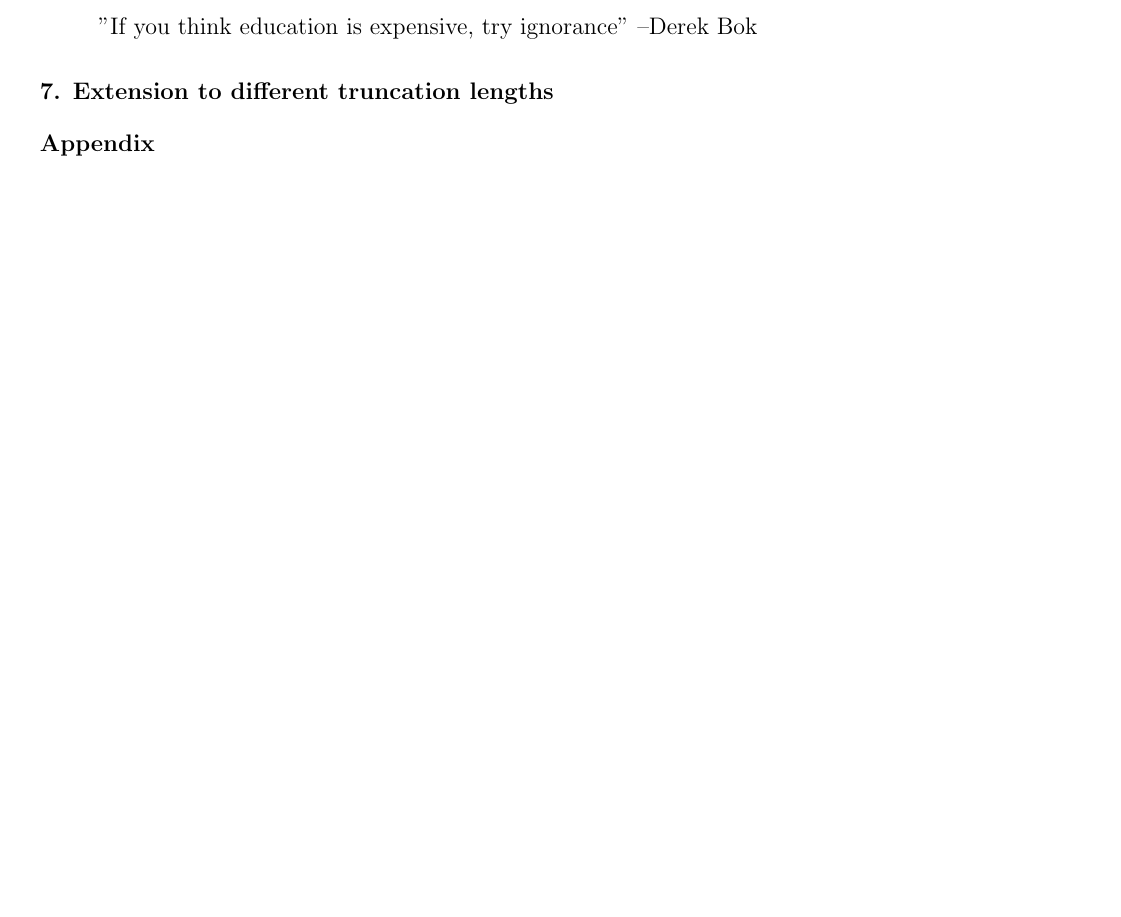
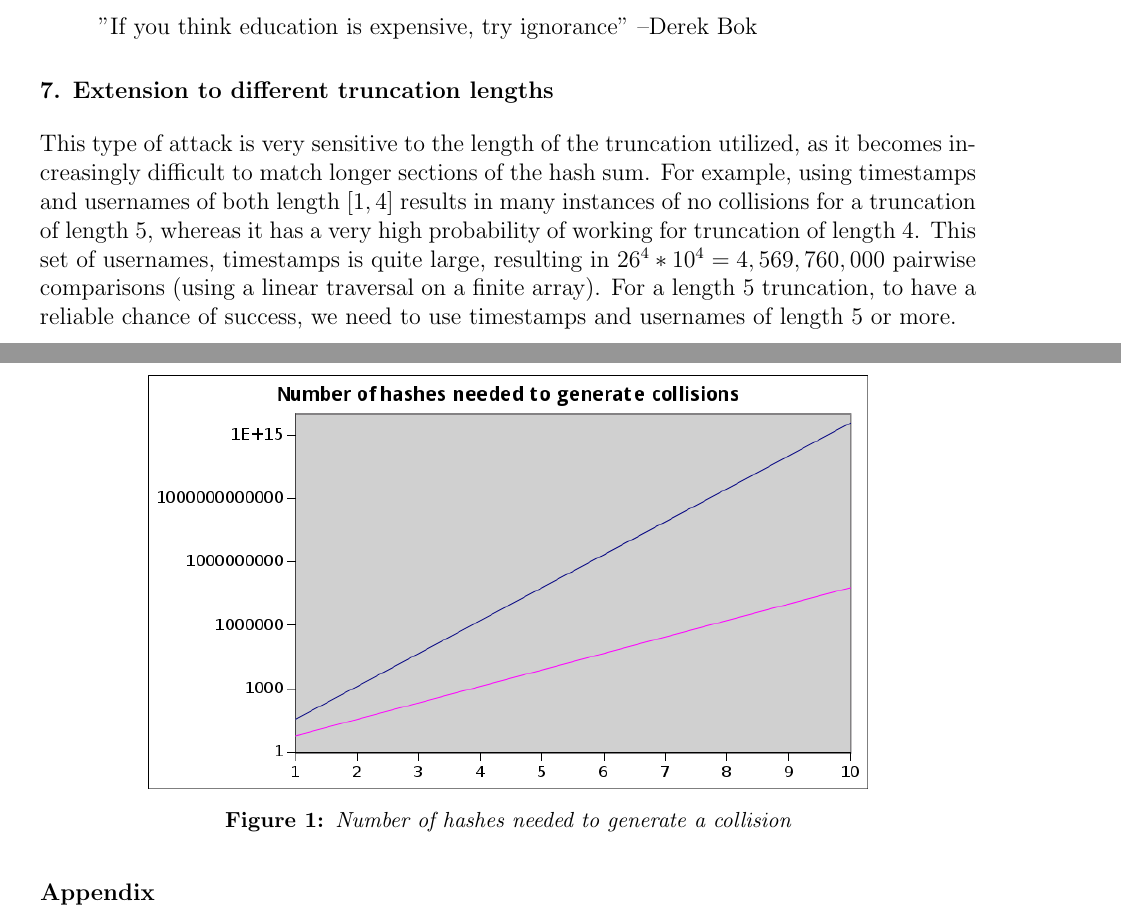
Before and after one commit to nixxx136/ece478, a LaTeX document (4/baylesj_hw4.tex): part of page 2 of 2 before the commit and two parts of pages 2 and 3 of 3 after it, the two joined at a grey line, cut so that both start at the same text, the shorter picture padded with empty space. Compiled offline with pdfLaTeX.

Commit message:
finished writeup for assignment 4

```diff
--- a/4/baylesj_hw4.tex
+++ b/4/baylesj_hw4.tex
@@ -165,6 +167,21 @@ refresh resulted in the admin message:
 \end{verse}
 
 \section*{7. Extension to different truncation lengths}
+This type of attack is very sensitive to the length of the truncation utilized,
+as it becomes increasingly difficult to match longer sections of the hash
+sum. For example, using timestamps and usernames of both length $[1,4]$ results
+in many instances of no collisions for a truncation of length 5, whereas
+it has a very high probability of working for truncation of length 4. This set
+of usernames, timestamps is quite large, resulting in
+$26^4 * 10^4 = 4,569,760,000$ pairwise comparisons (using a linear traversal
+on a finite array). For a length 5 truncation, to have a reliable chance of
+success, we need to use timestamps and usernames of length 5 or more.
+
+\begin{figure}[H]
+\centering
+\includegraphics[width=5in]{complexity.png}
+\caption{Number of hashes needed to generate a collision}
+\end{figure}
 
 \section*{Appendix}
 \subsection{Collision finding script}
```
Also changed, not shown: 4/baylesj_hw4.pdf, 4/complexity.png (added), 4/baylesj_hw4.tex (4 more changed lines), 5 other files.
